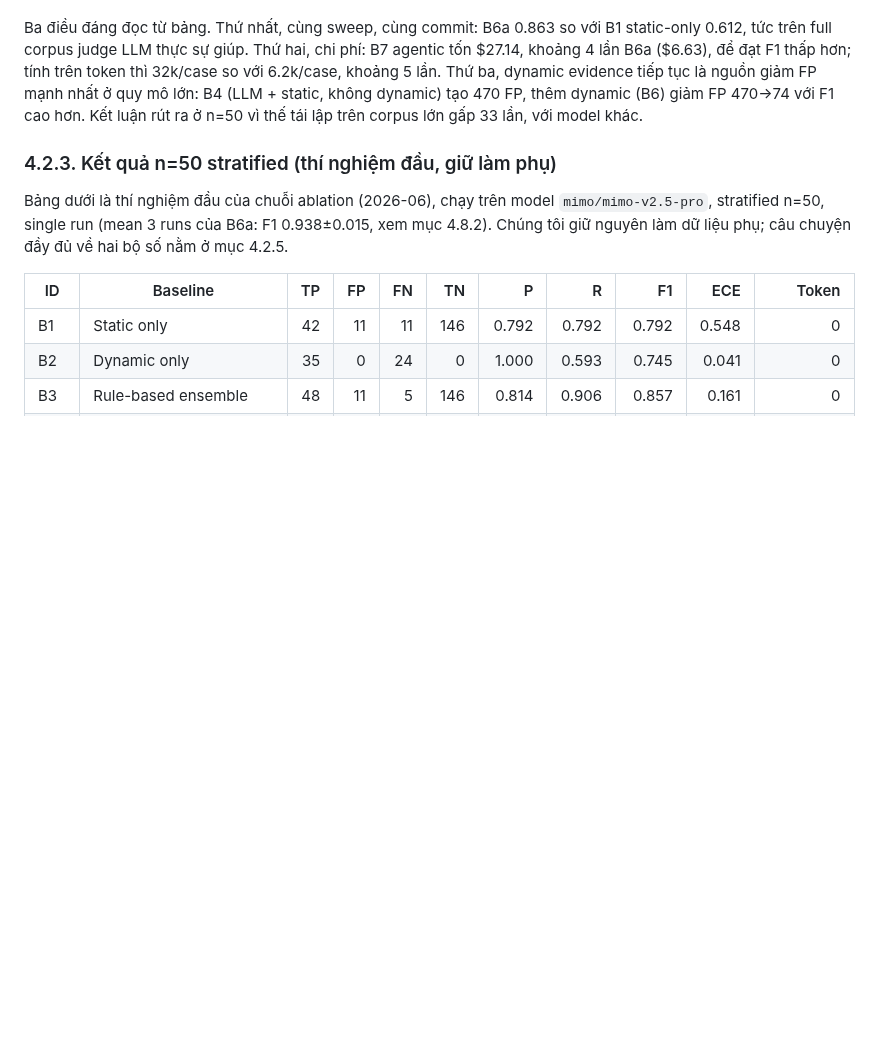
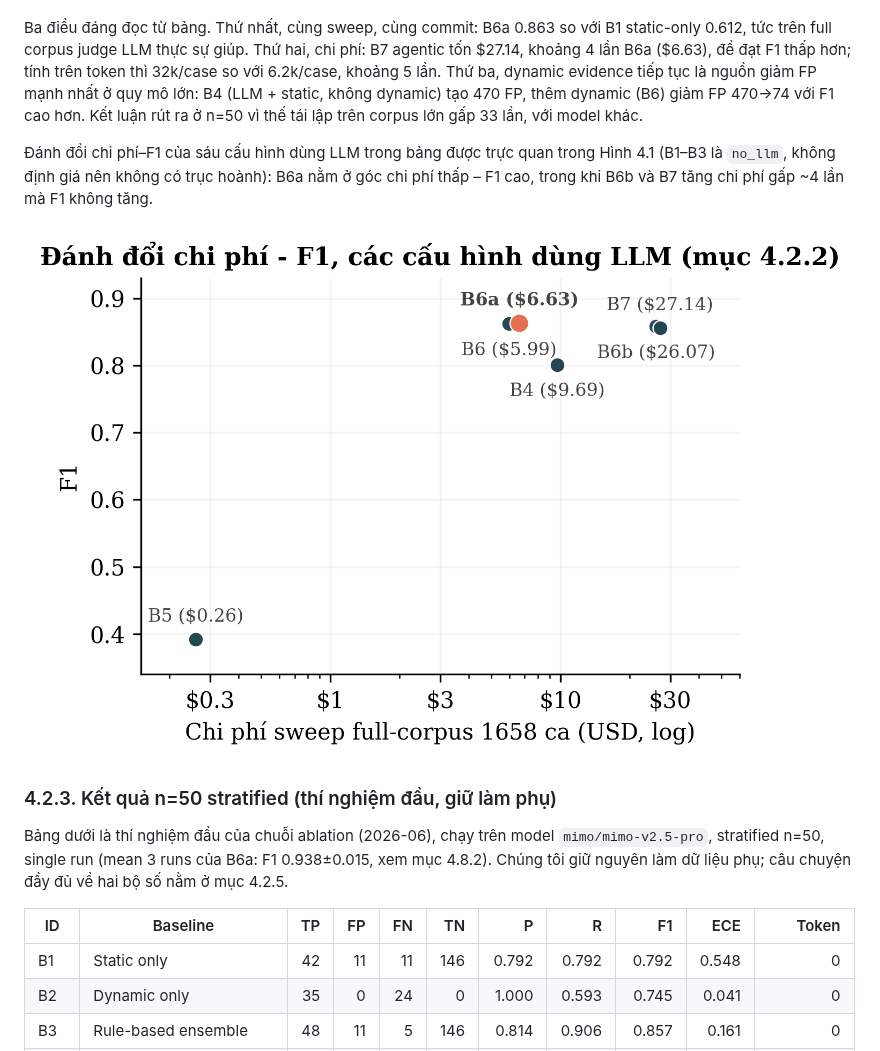
Before and after one commit to ledunguit/cleak, a Markdown page: paper/chapters/chapter4-evaluation.md, the part around one of its changes. GitHub-like rendering; blank space fills up the shorter version.

Commit message:
docs(thesis): reference figures Hình 2.1/3.1/4.1–4.3 in chapters (I3)

```diff
--- a/paper/chapters/chapter4-evaluation.md
+++ b/paper/chapters/chapter4-evaluation.md
@@ -83,6 +83,10 @@ Tổng chi phí sweep: $75.78 (B1, B2, B3 là `no_llm`, không định giá). MC
 
 Ba điều đáng đọc từ bảng. Thứ nhất, cùng sweep, cùng commit: B6a 0.863 so với B1 static-only 0.612, tức trên full corpus judge LLM thực sự giúp. Thứ hai, chi phí: B7 agentic tốn $27.14, khoảng 4 lần B6a ($6.63), để đạt F1 thấp hơn; tính trên token thì 32k/case so với 6.2k/case, khoảng 5 lần. Thứ ba, dynamic evidence tiếp tục là nguồn giảm FP mạnh nhất ở quy mô lớn: B4 (LLM + static, không dynamic) tạo 470 FP, thêm dynamic (B6) giảm FP 470→74 với F1 cao hơn. Kết luận rút ra ở n=50 vì thế tái lập trên corpus lớn gấp 33 lần, với model khác.
 
+Đánh đổi chi phí–F1 của sáu cấu hình dùng LLM trong bảng được trực quan trong Hình 4.1 (B1–B3 là `no_llm`, không định giá nên không có trục hoành): B6a nằm ở góc chi phí thấp – F1 cao, trong khi B6b và B7 tăng chi phí gấp ~4 lần mà F1 không tăng.
+
+![Hình 4.1 — Chi phí (USD) so với F1 của các cấu hình dùng LLM, sweep full-corpus 1658 ca, mục 4.2.2](../figures/fig-cost-f1.png)
+
 ### 4.2.3. Kết quả n=50 stratified (thí nghiệm đầu, giữ làm phụ)
 
 Bảng dưới là thí nghiệm đầu của chuỗi ablation (2026-06), chạy trên model `mimo/mimo-v2.5-pro`, stratified n=50, single run (mean 3 runs của B6a: F1 0.938±0.015, xem mục 4.8.2). Chúng tôi giữ nguyên làm dữ liệu phụ; câu chuyện đầy đủ về hai bộ số nằm ở mục 4.2.5.
```
Also changed, not shown: other parts of paper/chapters/chapter4-evaluation.md (+8 -0 lines), paper/chapters/chapter2-design.md (+3 -1 lines), paper/chapters/chapter3-implementation.md (+3 -1 lines).
